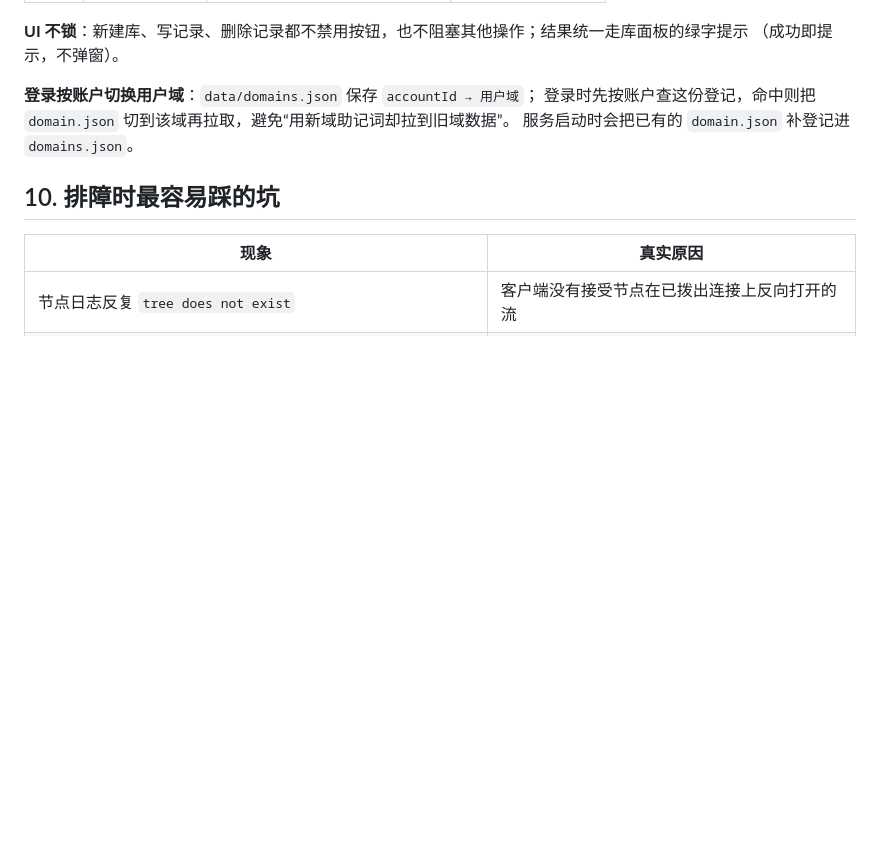
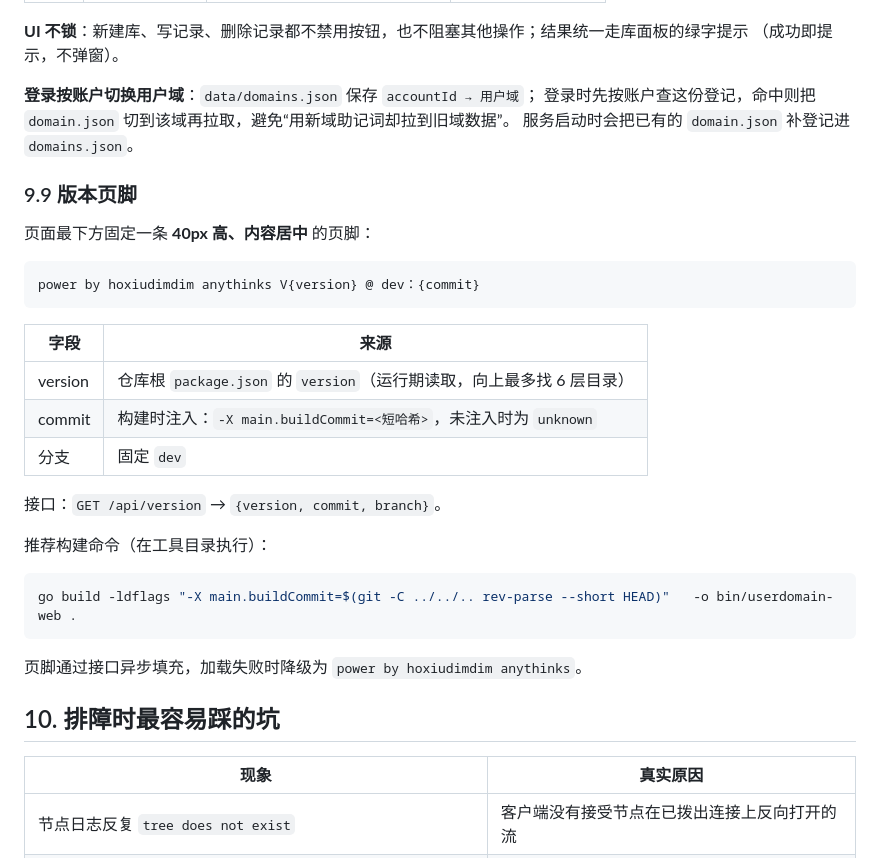
Before and after one commit to raysico/any-sync-learn, a Markdown page: TECH.md, the part around the change. Rendered like a GitHub page; blank space fills up the shorter version.

Commit message:
docs: 增加版本页脚说明
- 页脚 40px 居中：power by hoxiudimdim anythinks V{version} @ dev：{commit}
- version 取 package.json，commit 由 -ldflags 注入
- 新增 GET /api/version 接口说明与推荐构建命令

````diff
--- a/TECH.md
+++ b/TECH.md
@@ -347,6 +347,30 @@ BuilderContent{
 登录时先按账户查这份登记，命中则把 `domain.json` 切到该域再拉取，避免“用新域助记词却拉到旧域数据”。
 服务启动时会把已有的 `domain.json` 补登记进 `domains.json`。
 
+### 9.9 版本页脚
+
+页面最下方固定一条 **40px 高、内容居中** 的页脚：
+
+```
+power by hoxiudimdim anythinks V{version} @ dev：{commit}
+```
+
+| 字段 | 来源 |
+| --- | --- |
+| version | 仓库根 `package.json` 的 `version`（运行期读取，向上最多找 6 层目录） |
+| commit | 构建时注入：`-X main.buildCommit=<短哈希>`，未注入时为 `unknown` |
+| 分支 | 固定 `dev` |
+
+接口：`GET /api/version` → `{version, commit, branch}`。
+
+推荐构建命令（在工具目录执行）：
+
+```bash
+go build -ldflags "-X main.buildCommit=$(git -C ../../.. rev-parse --short HEAD)"   -o bin/userdomain-web .
+```
+
+页脚通过接口异步填充，加载失败时降级为 `power by hoxiudimdim anythinks`。
+
 ## 10. 排障时最容易踩的坑
 
 | 现象 | 真实原因 |
````
